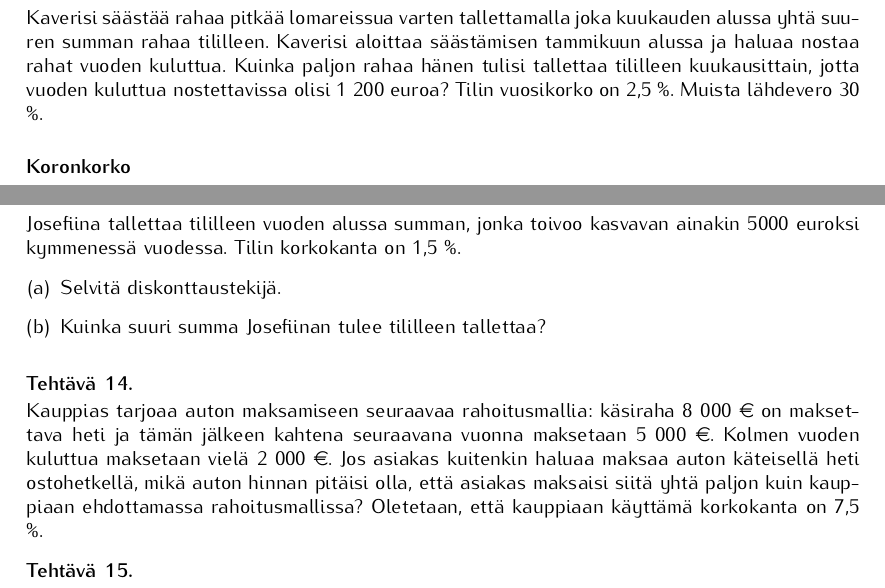
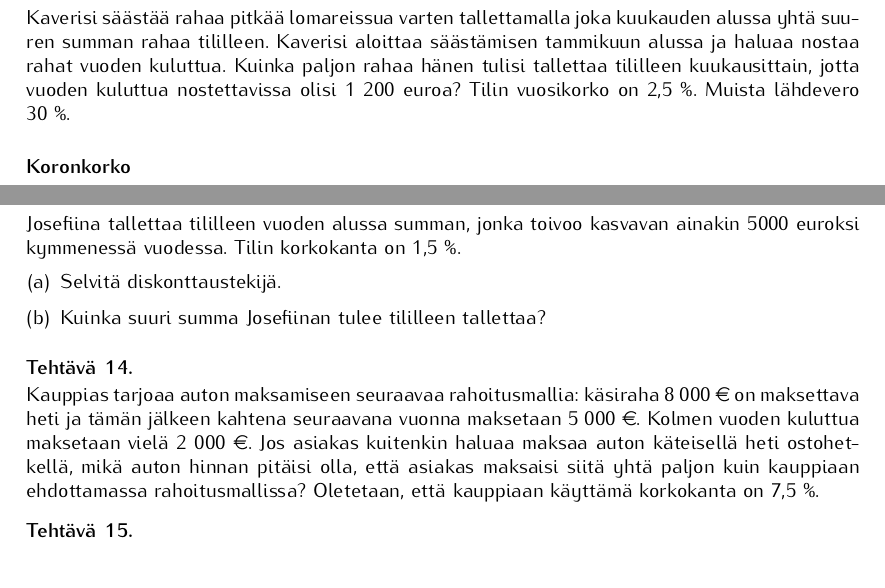
Before and after one commit to hruoho/mat, a LaTeX document (Korot/korkolaskenta-tehtavat.tex): two parts of pages 1 and 2 of 7, joined at a grey line, cut so that both start at the same text, the shorter picture padded with empty space. Compiled offline with pdfLaTeX.

Commit message:
kosmeettisia muutoksia

```diff
--- a/Korot/korkolaskenta-tehtavat.tex
+++ b/Korot/korkolaskenta-tehtavat.tex
@@ -137,8 +137,7 @@ Kuinka suuren summan hän oli alunperin tallettanut tililleen?
 
 \begin{question} Kaverisi säästää rahaa pitkää lomareissua varten tallettamalla joka kuukauden alussa yhtä suuren summan rahaa tililleen.
 Kaverisi aloittaa säästämisen tammikuun alussa ja haluaa nostaa rahat vuoden kuluttua.
-Kuinka paljon rahaa hänen tulisi tallettaa tililleen kuukausittain, jotta vuoden kuluttua nostettavissa olisi 1 200 euroa?
-Tilin vuosikorko on 2{,}5~\%. Muista lähdevero 30 \%.
+Kuinka paljon rahaa hänen tulisi tallettaa tililleen kuukausittain, jotta vuoden kuluttua nostettavissa olisi 1 200 euroa? Tilin vuosikorko on 2{,}5~\%. Muista lähdevero 30~\%.
 \end{question}\begin{solution}
     Olkoon \(k\) kuukausittain talletettava pääoma. Tammikuun talletus kasvaa korkoa 12 kk, helmikuun talletus 11 kk jne.
     \begin{align*}
@@ -246,8 +245,7 @@ Tililtä on siis nostettavissa 7414,01 euroa.
 \begin{question} Kauppias tarjoaa auton maksamiseen seuraavaa rahoitusmallia: käsiraha 8~000~\euro \ on maksettava heti ja tämän
 jälkeen kahtena seuraavana vuonna maksetaan 5 000~\euro. Kolmen vuoden kuluttua maksetaan vielä 2 000~\euro.
 Jos asiakas kuitenkin haluaa maksaa auton käteisellä heti ostohetkellä, mikä auton hinnan pitäisi olla, että asiakas
-maksaisi siitä yhtä paljon kuin kauppiaan ehdottamassa rahoitusmallissa? Oletetaan, että kauppiaan käyttämä
-korkokanta on 7{,}5 \%.
+maksaisi siitä yhtä paljon kuin kauppiaan ehdottamassa rahoitusmallissa? Oletetaan, että kauppiaan käyttämä korkokanta on 7{,}5~\%.
 \end{question}\begin{solution}
     Diskontataan maksuerät nykyhetkeen. Kerroin on \(q= 1+0,075 = 1,075\), joten nykyarvoksi saadaan
     \[
```
Also changed, not shown: Korot/korkolaskenta-tehtavat.pdf, Korot/korkolaskenta-tehtavat.tex (2 more changed lines), 2 other files.
